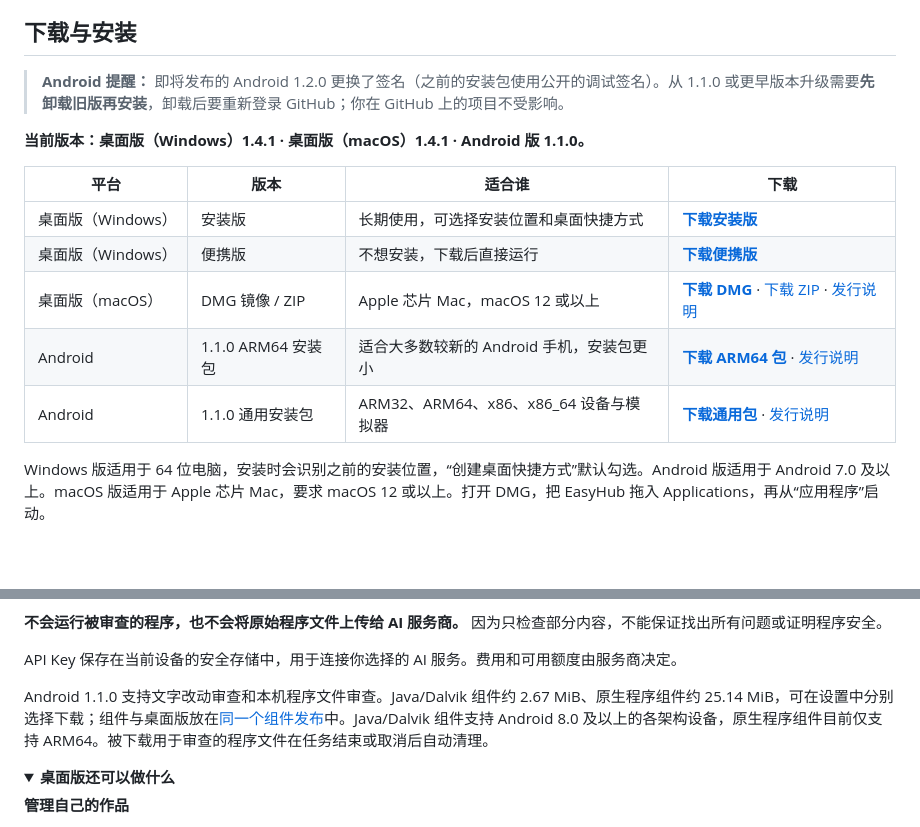
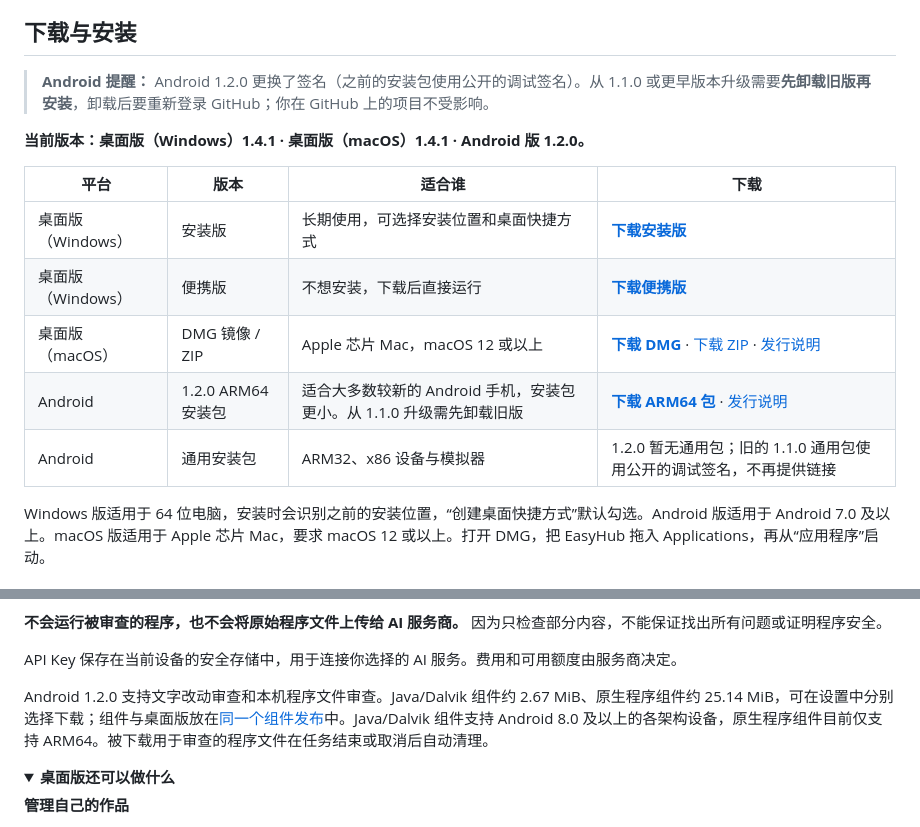
Before and after one commit to FuFu-Flash/EasyHub, a Markdown page: README.md, 2 parts joined by grey strips. GitHub-like rendering; folded sections open; blank space fills up the shorter version.

Commit message:
文档：README 的 Android 下载改为 1.2.0，并移除使用公开调试签名的 1.1.0 通用包链接
Co-Authored-By: Claude Sonnet 5.5 <noreply@anthropic.com>

```diff
--- a/README.md
+++ b/README.md
@@ -33,17 +33,17 @@ EasyHub 是面向新手的开源 **GitHub 客户端**。选择文件夹、查看
 
 ## 下载与安装
 
-> **Android 提醒：** 即将发布的 Android 1.2.0 更换了签名（之前的安装包使用公开的调试签名）。从 1.1.0 或更早版本升级需要**先卸载旧版再安装**，卸载后要重新登录 GitHub；你在 GitHub 上的项目不受影响。
+> **Android 提醒：** Android 1.2.0 更换了签名（之前的安装包使用公开的调试签名）。从 1.1.0 或更早版本升级需要**先卸载旧版再安装**，卸载后要重新登录 GitHub；你在 GitHub 上的项目不受影响。
 
-**当前版本：桌面版（Windows）1.4.1 · 桌面版（macOS）1.4.1 · Android 版 1.1.0。**
+**当前版本：桌面版（Windows）1.4.1 · 桌面版（macOS）1.4.1 · Android 版 1.2.0。**
 
 | 平台 | 版本 | 适合谁 | 下载 |
 | --- | --- | --- | --- |
 | 桌面版（Windows） | 安装版 | 长期使用，可选择安装位置和桌面快捷方式 | **[下载安装版](https://github.com/FuFu-Flash/EasyHub/releases/download/v1.4.1/EasyHub-1.4.1-setup.exe)** |
 | 桌面版（Windows） | 便携版 | 不想安装，下载后直接运行 | **[下载便携版](https://github.com/FuFu-Flash/EasyHub/releases/download/v1.4.1/EasyHub-1.4.1-portable.exe)** |
 | 桌面版（macOS） | DMG 镜像 / ZIP | Apple 芯片 Mac，macOS 12 或以上 | **[下载 DMG](https://github.com/FuFu-Flash/EasyHub/releases/download/macos-v1.4.1/EasyHub-macOS.dmg)** · [下载 ZIP](https://github.com/FuFu-Flash/EasyHub/releases/download/macos-v1.4.1/EasyHub-macOS.zip) · [发行说明](https://github.com/FuFu-Flash/EasyHub/releases/tag/macos-v1.4.1) |
-| Android | 1.1.0 ARM64 安装包 | 适合大多数较新的 Android 手机，安装包更小 | **[下载 ARM64 包](https://github.com/FuFu-Flash/EasyHub/releases/download/android-v1.1.0/EasyHub-Android-1.1.0-arm64.apk)** · [发行说明](https://github.com/FuFu-Flash/EasyHub/releases/tag/android-v1.1.0) |
-| Android | 1.1.0 通用安装包 | ARM32、ARM64、x86、x86_64 设备与模拟器 | **[下载通用包](https://github.com/FuFu-Flash/EasyHub/releases/download/android-v1.1.0/EasyHub-Android-1.1.0-universal.apk)** · [发行说明](https://github.com/FuFu-Flash/EasyHub/releases/tag/android-v1.1.0) |
+| Android | 1.2.0 ARM64 安装包 | 适合大多数较新的 Android 手机，安装包更小。从 1.1.0 升级需先卸载旧版 | **[下载 ARM64 包](https://github.com/FuFu-Flash/EasyHub/releases/download/android-v1.2.0/EasyHub-Android-1.2.0-arm64.apk)** · [发行说明](https://github.com/FuFu-Flash/EasyHub/releases/tag/android-v1.2.0) |
+| Android | 通用安装包 | ARM32、x86 设备与模拟器 | 1.2.0 暂无通用包；旧的 1.1.0 通用包使用公开的调试签名，不再提供链接 |
 
 Windows 版适用于 64 位电脑，安装时会识别之前的安装位置，“创建桌面快捷方式”默认勾选。Android 版适用于 Android 7.0 及以上。macOS 版适用于 Apple 芯片 Mac，要求 macOS 12 或以上。打开 DMG，把 EasyHub 拖入 Applications，再从“应用程序”启动。
 
@@ -119,7 +119,7 @@ AI 审查是可选功能。不配置 AI 服务，也能正常发布源码和管
 
 API Key 保存在当前设备的安全存储中，用于连接你选择的 AI 服务。费用和可用额度由服务商决定。
 
-Android 1.1.0 支持文字改动审查和本机程序文件审查。Java/Dalvik 组件约 2.67 MiB、原生程序组件约 25.14 MiB，可在设置中分别选择下载；组件与桌面版放在[同一个组件发布](https://github.com/FuFu-Flash/EasyHub/releases/tag/analysis-runtime-ghidra-12.1.2-java-21.0.12.1-r1)中。Java/Dalvik 组件支持 Android 8.0 及以上的各架构设备，原生程序组件目前仅支持 ARM64。被下载用于审查的程序文件在任务结束或取消后自动清理。
+Android 1.2.0 支持文字改动审查和本机程序文件审查。Java/Dalvik 组件约 2.67 MiB、原生程序组件约 25.14 MiB，可在设置中分别选择下载；组件与桌面版放在[同一个组件发布](https://github.com/FuFu-Flash/EasyHub/releases/tag/analysis-runtime-ghidra-12.1.2-java-21.0.12.1-r1)中。Java/Dalvik 组件支持 Android 8.0 及以上的各架构设备，原生程序组件目前仅支持 ARM64。被下载用于审查的程序文件在任务结束或取消后自动清理。
 
 </details>
 
```
Also changed, not shown: README.en.md (+5 -5 lines).
